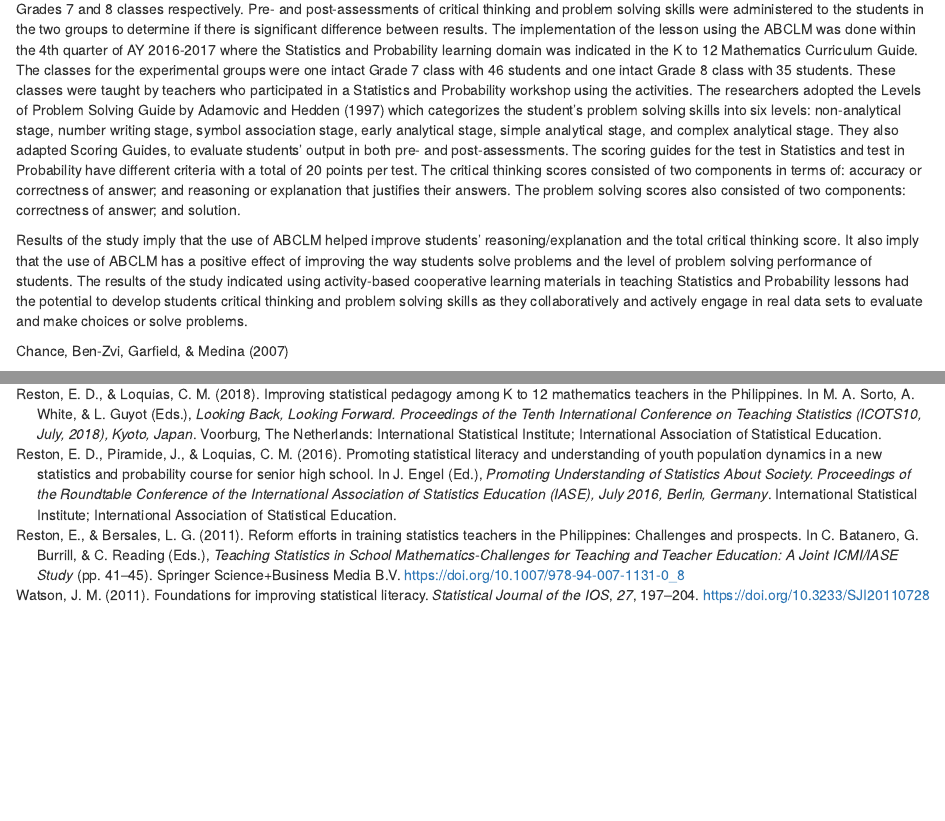
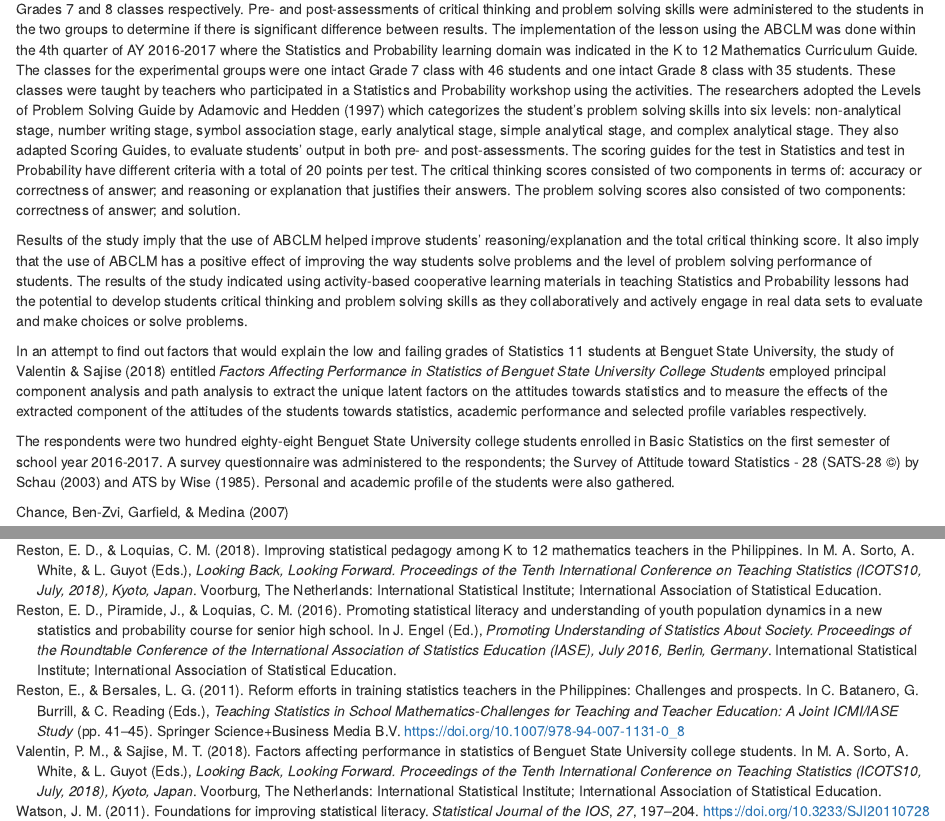
Before and after one commit to ellivromvvn/Issues_Trends, an R Markdown document (StatEdRev.Rmd): the page in a window 1100 px wide, from 1750 px down, and a second part further down, joined at a grey line. Rendered offline with R 4.5, knitr and Pandoc, with nearby package versions; drawn as R Markdown's standard HTML page in place of the format the file asks for.

Commit message:
half of @valentin18

```diff
--- a/StatEdRev.Rmd
+++ b/StatEdRev.Rmd
@@ -32,6 +32,11 @@ The K to 12 Basic Education Curriculum of the Department of Education (DepEd) ha
 The study investigated the use of activity-based cooperative learning materials in developing critical thinking and problem solving skills among Grades 7 and 8 students in Statistics and Probability -- a learning domain in the K to 12 mathematics curriculum -- using quasi-experimental pretest-posttest design. Activity-based cooperative learning materials were used to teach the topics Variability and Simple Probability of Events to Grades 7 and 8 classes respectively. Pre- and post-assessments of critical thinking and problem solving skills were administered to the students in the two groups to determine if there is significant difference between results. The implementation of the lesson using the ABCLM was done within the 4th quarter of AY 2016-2017 where the Statistics and Probability learning domain was indicated in the K to 12 Mathematics Curriculum Guide. The classes for the experimental groups were one intact Grade 7 class with 46 students and one intact Grade 8 class with 35 students. These classes were taught by teachers who participated in a Statistics and Probability workshop using the activities. The researchers adopted the Levels of Problem Solving Guide by Adamovic and Hedden (1997) which categorizes the student's problem solving skills into six levels: non-analytical stage, number writing stage, symbol association stage, early analytical stage, simple analytical stage, and complex analytical stage. They also adapted Scoring Guides, to evaluate students' output in both pre- and post-assessments. The scoring guides for the test in Statistics and test in Probability have different criteria with a total of 20 points per test. The critical thinking scores consisted of two components in terms of: accuracy or correctness of answer; and reasoning or explanation that justifies their answers. The problem solving scores also consisted of two components: correctness of answer; and solution.
 
 Results of the study imply that the use of ABCLM helped improve students' reasoning/explanation and the total critical thinking score. It also imply that the use of ABCLM has a positive effect of improving the way students solve problems and the level of problem solving performance of students. The results of the study indicated using activity-based cooperative learning materials in teaching Statistics and Probability lessons had the potential to develop students critical thinking and problem solving skills as they collaboratively and actively engage in real data sets to evaluate and make choices or solve problems.
+
+In an attempt to find out factors that would explain the low and failing grades of Statistics 11 students at Benguet State University, the study of @valentin18 entitled *Factors Affecting Performance in Statistics of Benguet State University College Students* employed principal component analysis and path analysis to extract the unique latent factors on the attitudes towards statistics and to measure the effects of the extracted component of the attitudes of the students towards statistics, academic performance and selected profile variables respectively.
+
+The respondents were two hundred eighty-eight Benguet State University college students enrolled in Basic Statistics on the first semester of school year 2016-2017. A survey questionnaire was administered to the respondents; the Survey of Attitude toward Statistics - 28 (SATS-28 ©) by Schau (2003) and ATS by Wise (1985). Personal and academic profile of the
+students were also gathered.
 
 @chance07
 
```
Also changed, not shown: StatEdRev.Rmd (2 more changed lines), 2 other files.
